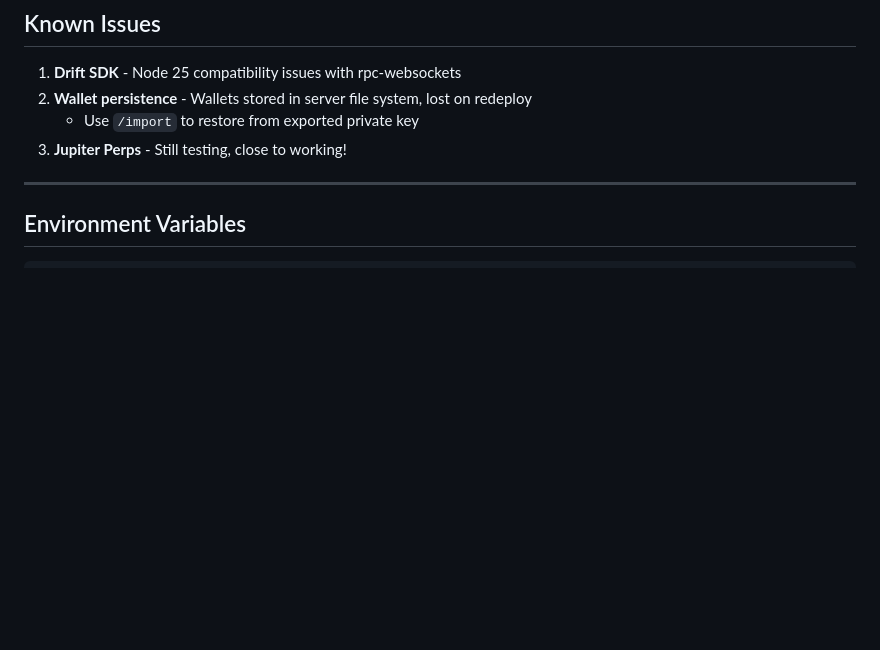
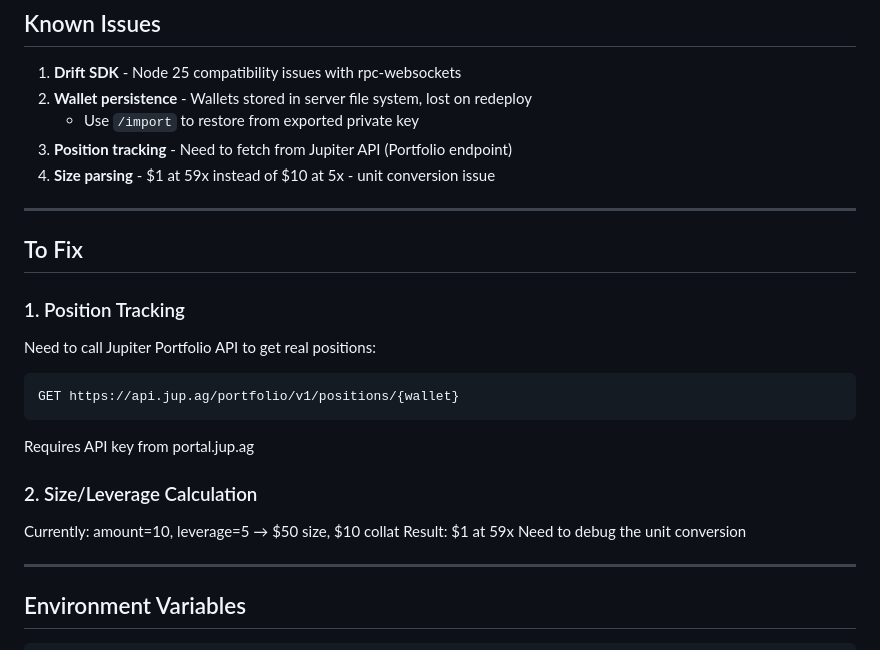
Before and after one commit to LithiumEinsteinium/solperps-bot, a Markdown page: SCOPE.md, the part around the change. Drawn GitHub-style; blank space fills up the shorter version.

Commit message:
Add known issues to SCOPE

````diff
--- a/SCOPE.md
+++ b/SCOPE.md
@@ -193,7 +193,24 @@ HELIUS_API_KEY=d3bae4a8-b9a7-4ce2-9069-6224be9cd33c
 1. **Drift SDK** - Node 25 compatibility issues with rpc-websockets
 2. **Wallet persistence** - Wallets stored in server file system, lost on redeploy
    - Use `/import` to restore from exported private key
-3. **Jupiter Perps** - Still testing, close to working!
+3. **Position tracking** - Need to fetch from Jupiter API (Portfolio endpoint)
+4. **Size parsing** - $1 at 59x instead of $10 at 5x - unit conversion issue
+
+---
+
+## To Fix
+
+### 1. Position Tracking
+Need to call Jupiter Portfolio API to get real positions:
+```
+GET https://api.jup.ag/portfolio/v1/positions/{wallet}
+```
+Requires API key from portal.jup.ag
+
+### 2. Size/Leverage Calculation
+Currently: amount=10, leverage=5 → $50 size, $10 collat
+Result: $1 at 59x
+Need to debug the unit conversion
 
 ---
 
````
